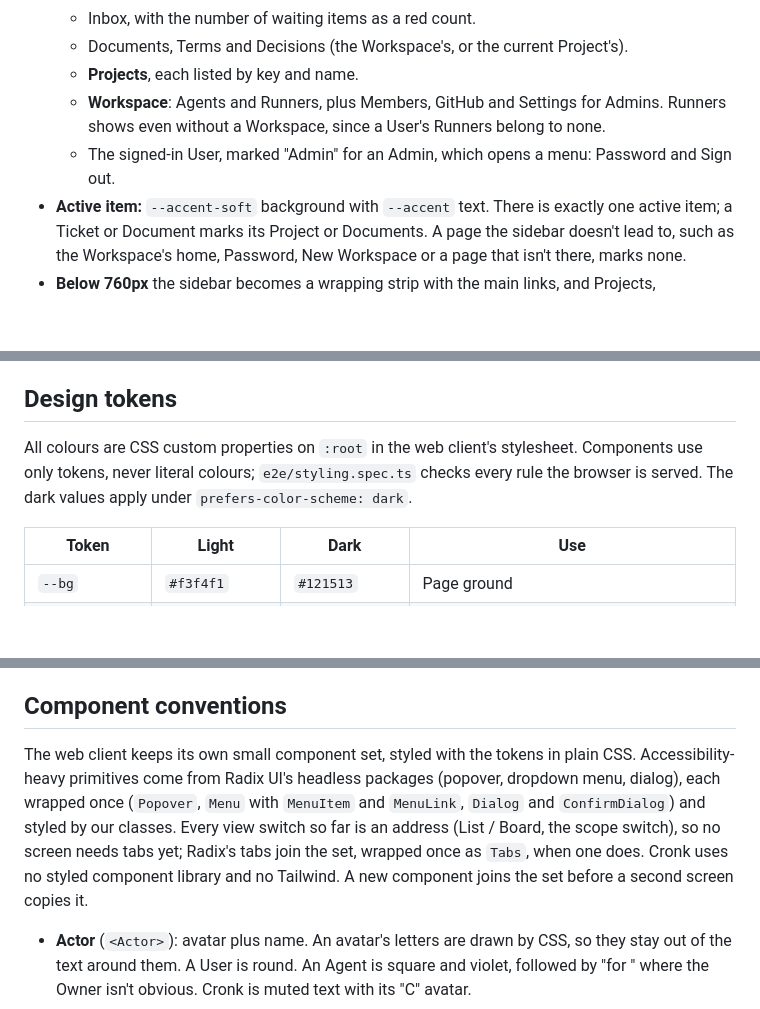
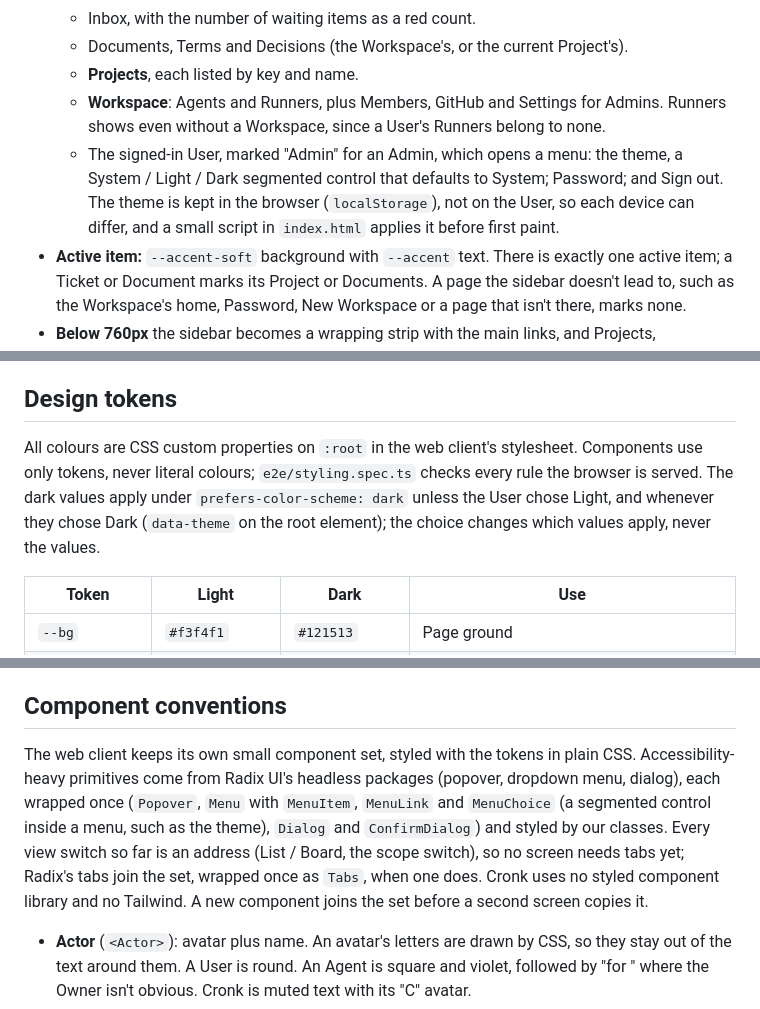
Before and after one commit to CronkCorp/Cronker, a Markdown page: docs/ui.md, 3 parts joined by grey strips. Drawn GitHub-style; blank space fills up the shorter version.

```diff
--- a/docs/ui.md
+++ b/docs/ui.md
@@ -26,7 +26,7 @@ The web client follows this file since the styling pass at the end of milestone
   - Documents, Terms and Decisions (the Workspace's, or the current Project's).
   - **Projects**, each listed by key and name.
   - **Workspace**: Agents and Runners, plus Members, GitHub and Settings for Admins. Runners shows even without a Workspace, since a User's Runners belong to none.
-  - The signed-in User, marked "Admin" for an Admin, which opens a menu: Password and Sign out.
+  - The signed-in User, marked "Admin" for an Admin, which opens a menu: the theme, a System / Light / Dark segmented control that defaults to System; Password; and Sign out. The theme is kept in the browser (`localStorage`), not on the User, so each device can differ, and a small script in `index.html` applies it before first paint.
 - **Active item:** `--accent-soft` background with `--accent` text. There is exactly one active item; a Ticket or Document marks its Project or Documents. A page the sidebar doesn't lead to, such as the Workspace's home, Password, New Workspace or a page that isn't there, marks none.
 - **Below 760px** the sidebar becomes a wrapping strip with the main links, and Projects, Workspace and the User move into a menu. Two-pane screens stack.
 - **Page head:** breadcrumbs (13px, muted, with `--accent` links), then a row holding the `h1`, the view switcher and the actions. A Decision's number and status sit on a line of their own between the breadcrumbs and the title, and a Document's, Term's or Decision's Version, who saved it and when on a muted line under it. The primary action comes last. Destructive actions such as Remove go in a "…" menu, never next to the primary action.
@@ -35,7 +35,7 @@ The web client follows this file since the styling pass at the end of milestone
 
 ## Design tokens
 
-All colours are CSS custom properties on `:root` in the web client's stylesheet. Components use only tokens, never literal colours; `e2e/styling.spec.ts` checks every rule the browser is served. The dark values apply under `prefers-color-scheme: dark`.
+All colours are CSS custom properties on `:root` in the web client's stylesheet. Components use only tokens, never literal colours; `e2e/styling.spec.ts` checks every rule the browser is served. The dark values apply under `prefers-color-scheme: dark` unless the User chose Light, and whenever they chose Dark (`data-theme` on the root element); the choice changes which values apply, never the values.
 
 | Token | Light | Dark | Use |
 |---|---|---|---|
@@ -77,7 +77,7 @@ All colours are CSS custom properties on `:root` in the web client's stylesheet.
 
 ## Component conventions
 
-The web client keeps its own small component set, styled with the tokens in plain CSS. Accessibility-heavy primitives come from Radix UI's headless packages (popover, dropdown menu, dialog), each wrapped once (`Popover`, `Menu` with `MenuItem` and `MenuLink`, `Dialog` and `ConfirmDialog`) and styled by our classes. Every view switch so far is an address (List / Board, the scope switch), so no screen needs tabs yet; Radix's tabs join the set, wrapped once as `Tabs`, when one does. Cronk uses no styled component library and no Tailwind. A new component joins the set before a second screen copies it.
+The web client keeps its own small component set, styled with the tokens in plain CSS. Accessibility-heavy primitives come from Radix UI's headless packages (popover, dropdown menu, dialog), each wrapped once (`Popover`, `Menu` with `MenuItem`, `MenuLink` and `MenuChoice` (a segmented control inside a menu, such as the theme), `Dialog` and `ConfirmDialog`) and styled by our classes. Every view switch so far is an address (List / Board, the scope switch), so no screen needs tabs yet; Radix's tabs join the set, wrapped once as `Tabs`, when one does. Cronk uses no styled component library and no Tailwind. A new component joins the set before a second screen copies it.
 
 - **Actor** (`<Actor>`): avatar plus name. An avatar's letters are drawn by CSS, so they stay out of the text around them. A User is round. An Agent is square and violet, followed by "for <Owner>" where the Owner isn't obvious. Cronk is muted text with its "C" avatar.
 - **Key** (`<Key>`) and **model label** (`<ModelLabel>`): a Ticket or Project key, or a model label, in the mono face; a key at 12px `--muted`.
```
Also changed, not shown: docs/pr-170/after/user-menu-dark.png (added), docs/pr-170/after/user-menu-light.png (added), docs/pr-170/before/user-menu.png (added), 7 other files.
